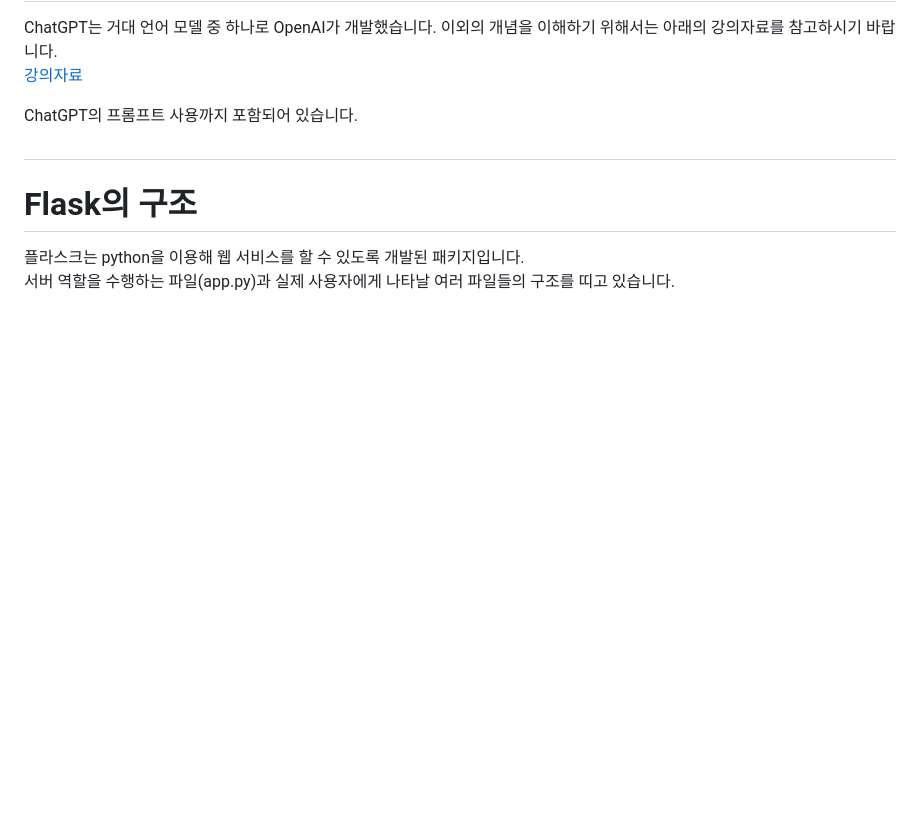
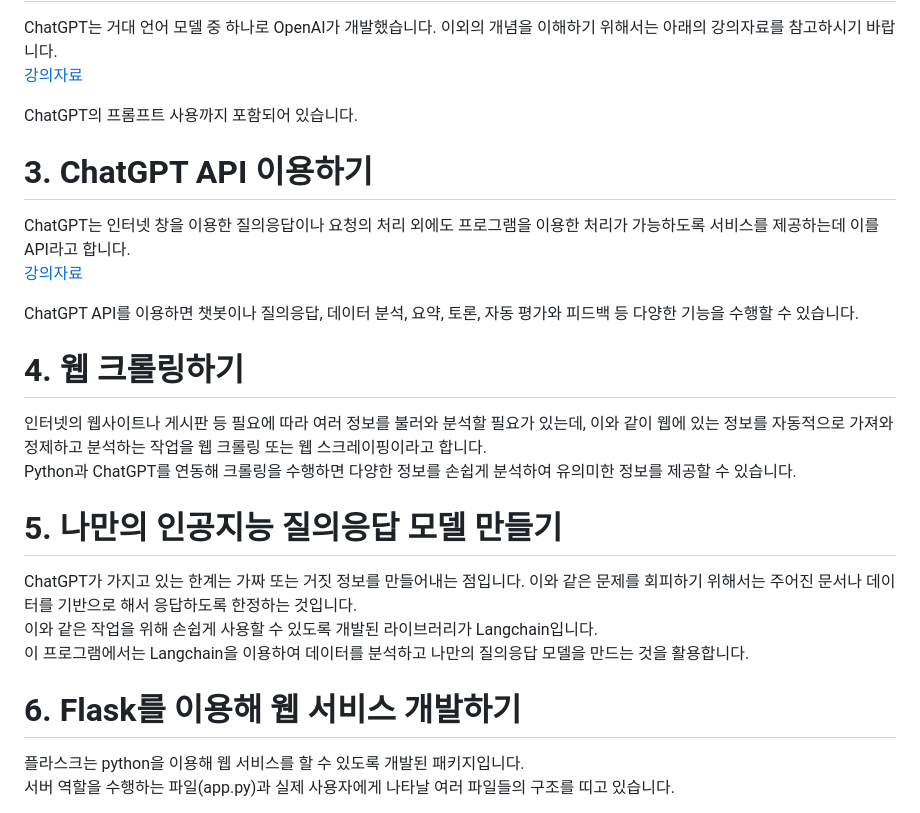
Before and after one commit to inevertoldu/chatgpt, a Markdown page: README.md, the part around the change. Rendered like a GitHub page; blank space fills up the shorter version.

```diff
--- a/README.md
+++ b/README.md
@@ -38,12 +38,25 @@ ChatGPT는 거대 언어 모델 중 하나로 OpenAI가 개발했습니다. 이
 
 ChatGPT의 프롬프트 사용까지 포함되어 있습니다.
 
-<H1></H1>
+<H1>3. ChatGPT API 이용하기</H1>
 
+ChatGPT는 인터넷 창을 이용한 질의응답이나 요청의 처리 외에도 프로그램을 이용한 처리가 가능하도록 서비스를 제공하는데 이를 API라고 합니다.<br>
+[강의자료](https://github.com/inevertoldu/chatgpt/blob/main/pdf/2023%20chatgpt%20api%202.pdf)
 
+ChatGPT API를 이용하면 챗봇이나 질의응답, 데이터 분석, 요약, 토론, 자동 평가와 피드백 등 다양한 기능을 수행할 수 있습니다.
 
-<H1>Flask의 구조</H1>
+<H1>4. 웹 크롤링하기</H1>
 
+인터넷의 웹사이트나 게시판 등 필요에 따라 여러 정보를 불러와 분석할 필요가 있는데, 이와 같이 웹에 있는 정보를 자동적으로 가져와 정제하고 분석하는 작업을 웹 크롤링 또는 웹 스크레이핑이라고 합니다.<br>
+Python과 ChatGPT를 연동해 크롤링을 수행하면 다양한 정보를 손쉽게 분석하여 유의미한 정보를 제공할 수 있습니다.<br>
+
+<H1>5. 나만의 인공지능 질의응답 모델 만들기</H1>
+
+ChatGPT가 가지고 있는 한계는 가짜 또는 거짓 정보를 만들어내는 점입니다. 이와 같은 문제를 회피하기 위해서는 주어진 문서나 데이터를 기반으로 해서 응답하도록 한정하는 것입니다.<br>
+이와 같은 작업을 위해 손쉽게 사용할 수 있도록 개발된 라이브러리가 Langchain입니다.<br>
+이 프로그램에서는 Langchain을 이용하여 데이터를 분석하고 나만의 질의응답 모델을 만드는 것을 활용합니다.
+
+<H1>6. Flask를 이용해 웹 서비스 개발하기</H1>
 플라스크는 python을 이용해 웹 서비스를 할 수 있도록 개발된 패키지입니다.<br>
 서버 역할을 수행하는 파일(app.py)과 실제 사용자에게 나타날 여러 파일들의 구조를 띠고 있습니다.
 <p></p>
```
